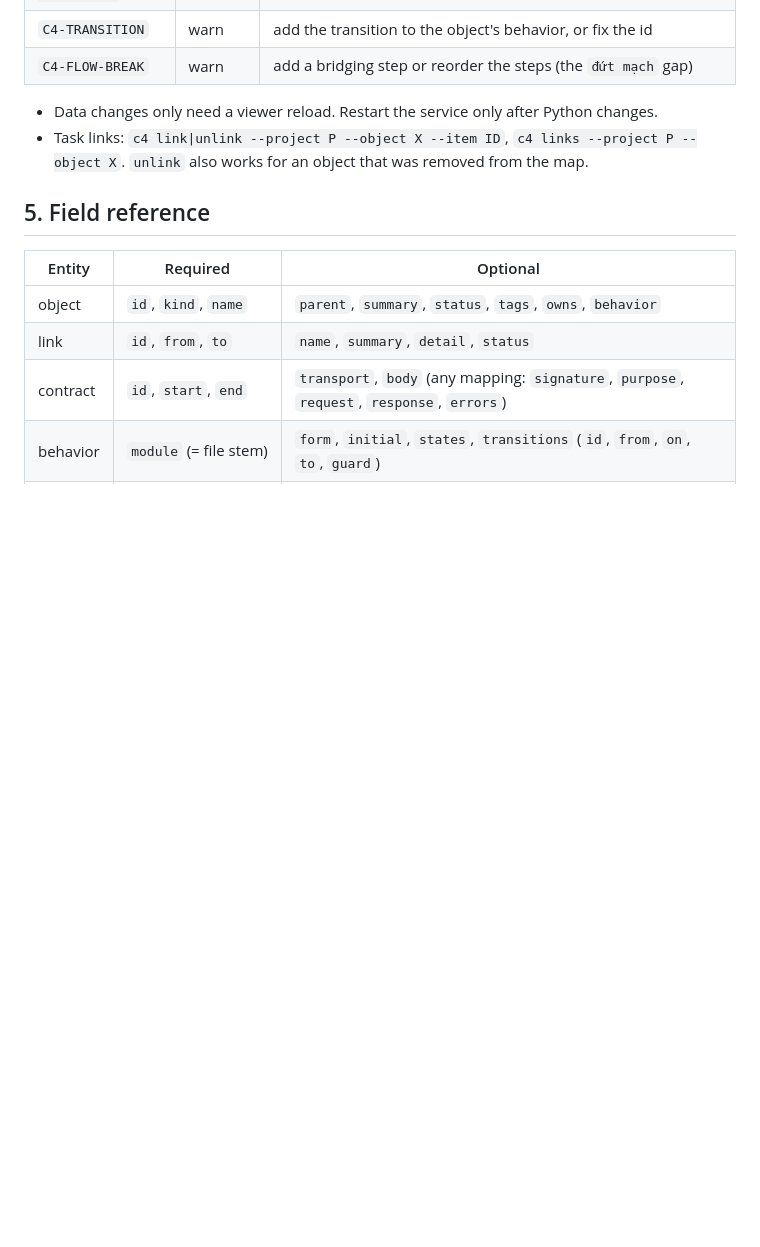
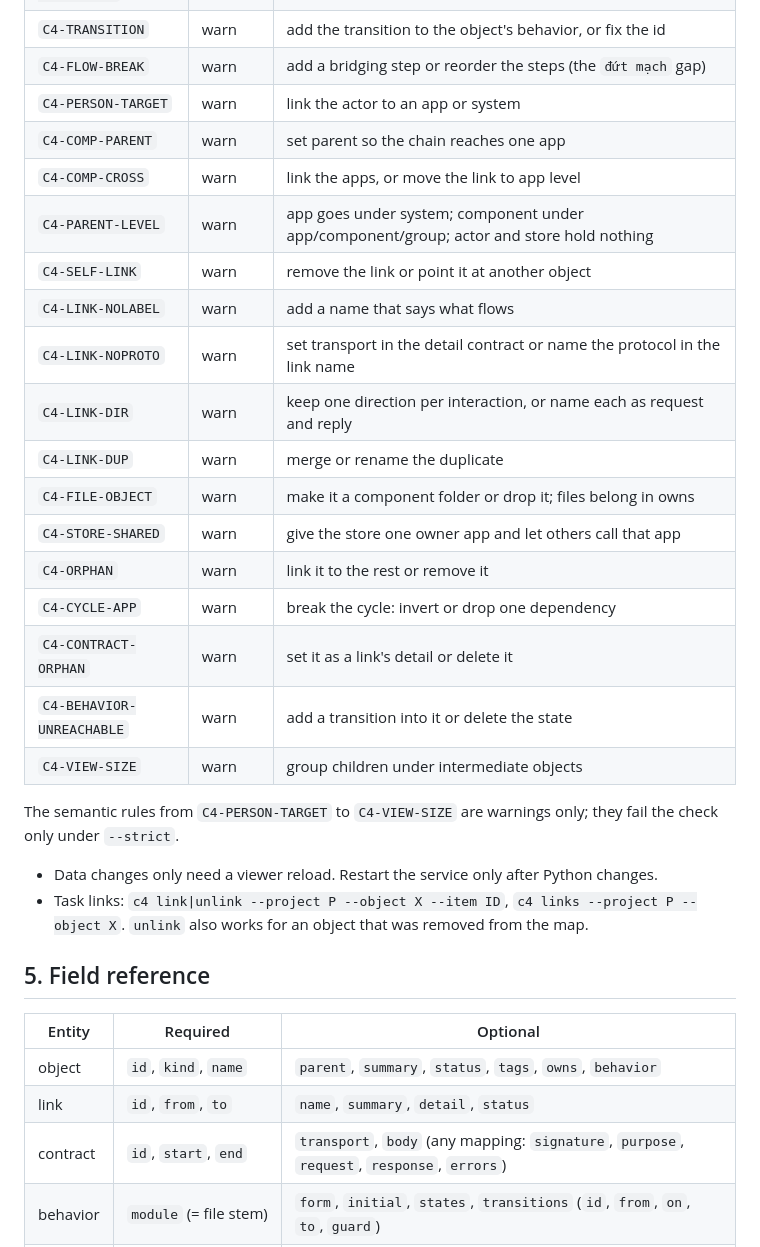
Before and after one commit to Aabel23/Strata, a Markdown page: docs/AGENT_C4.md, the part around the change. Rendered like a GitHub page; blank space fills up the shorter version.

Commit message:
#226 C4 semantic rules 2/2: docs
Co-Authored-By: Claude Sonnet 5.5 <noreply@anthropic.com>

```diff
--- a/docs/AGENT_C4.md
+++ b/docs/AGENT_C4.md
@@ -137,6 +137,24 @@ python3 strata.py c4 export OUT_DIR --project P             # DB -> folder (roun
 | `C4-SYMBOL-UNRESOLVED` | warn | fix `path::Qual.name` to match the code, or create the symbol |
 | `C4-TRANSITION` | warn | add the transition to the object's behavior, or fix the id |
 | `C4-FLOW-BREAK` | warn | add a bridging step or reorder the steps (the `đứt mạch` gap) |
+| `C4-PERSON-TARGET` | warn | link the actor to an app or system |
+| `C4-COMP-PARENT` | warn | set parent so the chain reaches one app |
+| `C4-COMP-CROSS` | warn | link the apps, or move the link to app level |
+| `C4-PARENT-LEVEL` | warn | app goes under system; component under app/component/group; actor and store hold nothing |
+| `C4-SELF-LINK` | warn | remove the link or point it at another object |
+| `C4-LINK-NOLABEL` | warn | add a name that says what flows |
+| `C4-LINK-NOPROTO` | warn | set transport in the detail contract or name the protocol in the link name |
+| `C4-LINK-DIR` | warn | keep one direction per interaction, or name each as request and reply |
+| `C4-LINK-DUP` | warn | merge or rename the duplicate |
+| `C4-FILE-OBJECT` | warn | make it a component folder or drop it; files belong in owns |
+| `C4-STORE-SHARED` | warn | give the store one owner app and let others call that app |
+| `C4-ORPHAN` | warn | link it to the rest or remove it |
+| `C4-CYCLE-APP` | warn | break the cycle: invert or drop one dependency |
+| `C4-CONTRACT-ORPHAN` | warn | set it as a link's detail or delete it |
+| `C4-BEHAVIOR-UNREACHABLE` | warn | add a transition into it or delete the state |
+| `C4-VIEW-SIZE` | warn | group children under intermediate objects |
+
+The semantic rules from `C4-PERSON-TARGET` to `C4-VIEW-SIZE` are warnings only; they fail the check only under `--strict`.
 
 - Data changes only need a viewer reload. Restart the service only after Python changes.
 - Task links: `c4 link|unlink --project P --object X --item ID`, `c4 links --project P --object X`.
```
